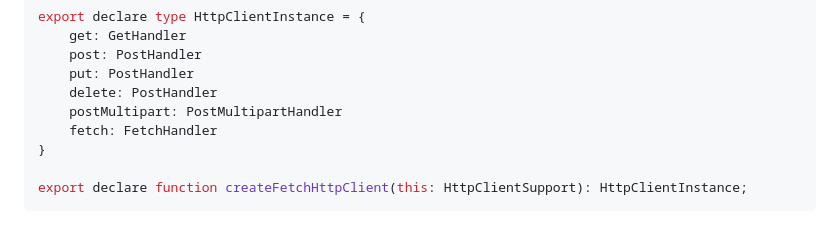
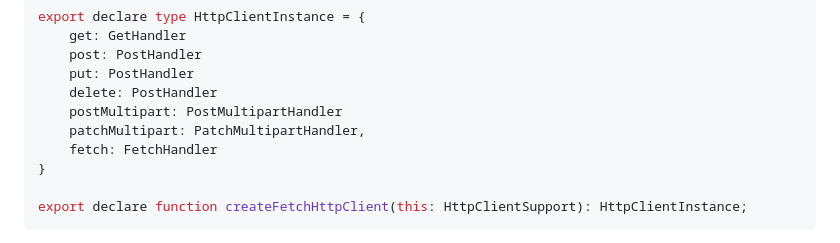
Before and after one commit to micro-lc/back-kit-engine, a Markdown page: base/README.md, the part around the change. Rendered like a GitHub page.

Commit message:
docs: updated readme with patchMultipart

```diff
--- a/base/README.md
+++ b/base/README.md
@@ -281,6 +281,7 @@ export declare type HttpClientInstance = {
     put: PostHandler
     delete: PostHandler
     postMultipart: PostMultipartHandler
+    patchMultipart: PatchMultipartHandler,
     fetch: FetchHandler
 }
 
```
